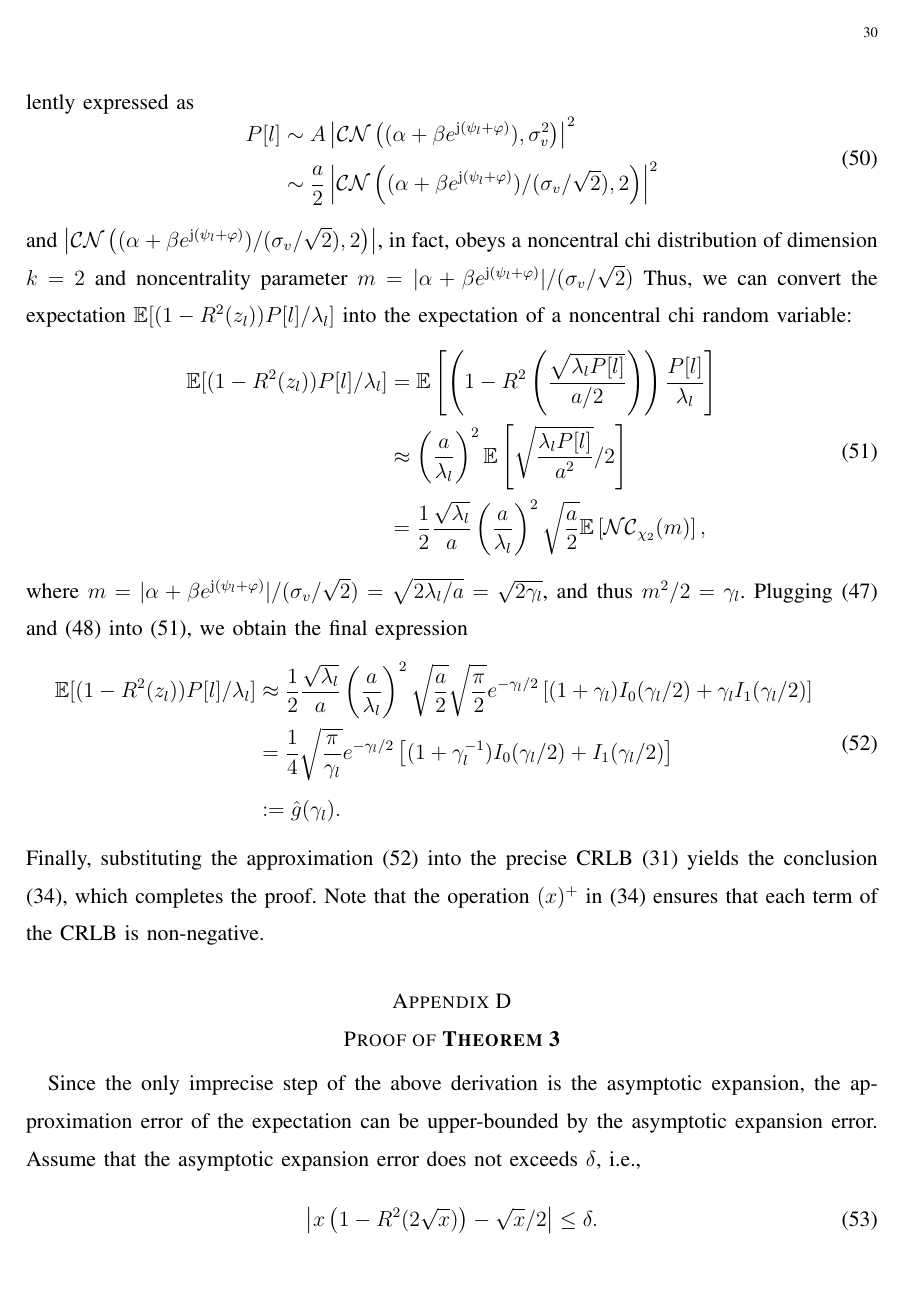
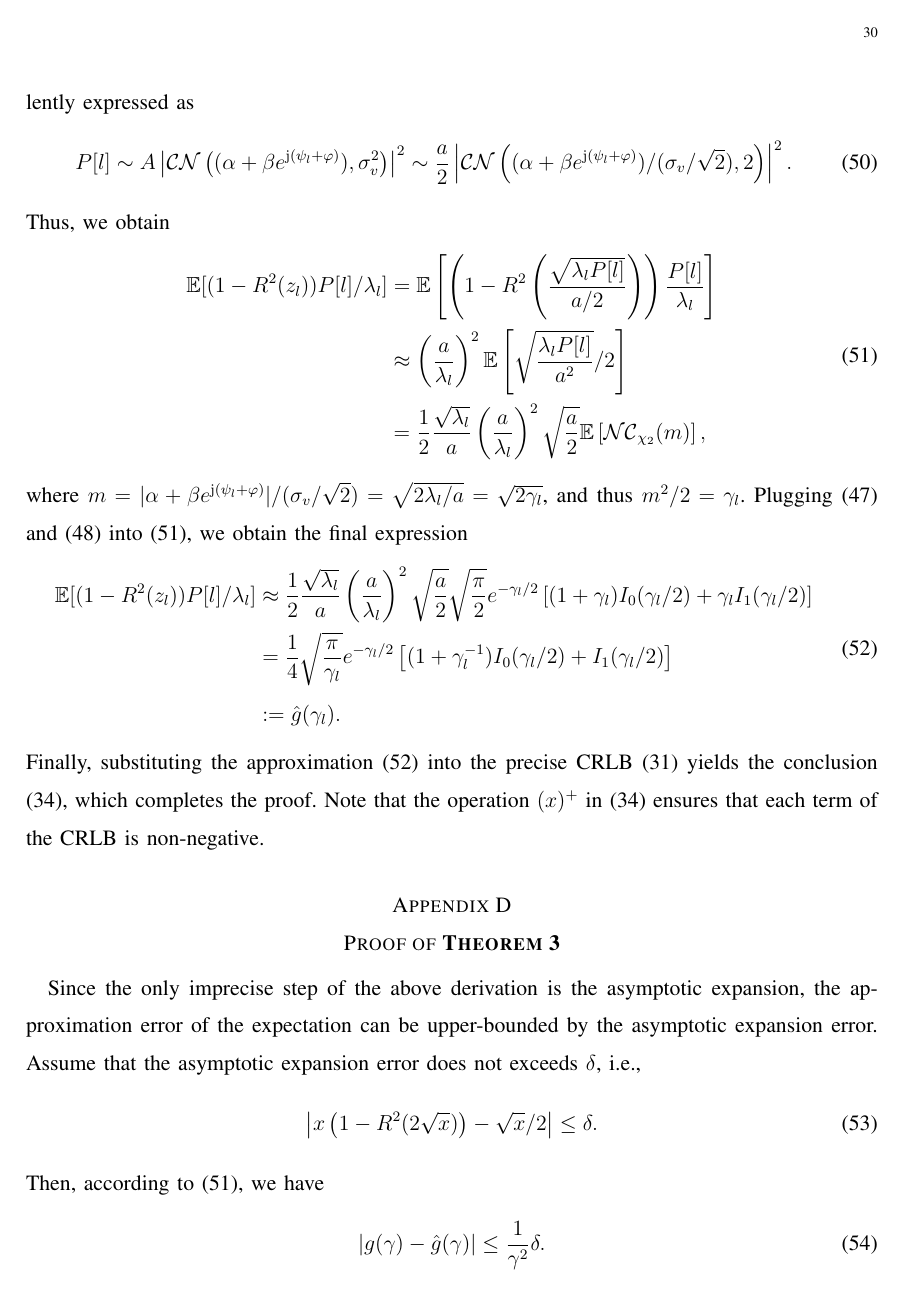
Before and after one commit to johnzja/Sensing-RIS, a LaTeX paper (paper/SensingRIS.tex): page 30 of 34 before the commit and page 30 of 33 after it. Compiled offline with pdfLaTeX.

Commit message:
polish sec 3

```diff
--- a/paper/SensingRIS.tex
+++ b/paper/SensingRIS.tex
@@ -837,12 +837,10 @@ In this section, we will present our simulation results. In Subsection \ref{Phas
     \end{equation}
     and the random variable $P[l]$ obeys a non-central chi-squared distribution which can be equivalently expressed as
     \begin{equation}
-        \begin{aligned}
-        P[l] &\sim A\left| \CN\left( (\alpha + \beta e^{{\rm j} (\psi_l + \varphi)}), \sigma_v^2 \right)\right|^2 \\
-        &\sim \frac{a}{2} \left| \CN\left((\alpha + \beta e^{{\rm j} (\psi_l + \varphi)})/(\sigma_v / \sqrt{2}), 2\right)\right|^2\\
-        \end{aligned}
+        P[l] \sim A\left| \CN\left( (\alpha + \beta e^{{\rm j} (\psi_l + \varphi)}), \sigma_v^2 \right)\right|^2
+        \sim \frac{a}{2} \left| \CN\left((\alpha + \beta e^{{\rm j} (\psi_l + \varphi)})/(\sigma_v / \sqrt{2}), 2\right)\right|^2.
     \end{equation}
-    and $\left| \CN\left((\alpha + \beta e^{{\rm j} (\psi_l + \varphi)})/(\sigma_v / \sqrt{2}), 2\right)\right|$, in fact, obeys a noncentral chi distribution of dimension $k=2$ and noncentrality parameter $m=\lvert\alpha + \beta e^{{\rm j} (\psi_l + \varphi)}\rvert/(\sigma_v / \sqrt{2})$ Thus, we can convert the expectation  $\mathbb{E}[(1-R^2(z_l))P[l]/\lambda_l]$ into the expectation of a noncentral chi random variable:
+    Thus, we obtain
     \begin{equation}
         \begin{aligned}
         \mathbb{E}[(1-R^2(z_l))P[l]/\lambda_l] & = \mathbb{E}\left[\left(1-R^2\left(\frac{\sqrt{\lambda_l P[l]}}{a/2}\right)\right)\frac{P[l]}{\lambda_l}\right] \\
```
Also changed, not shown: paper/SensingRIS.tex (16 more changed lines).
